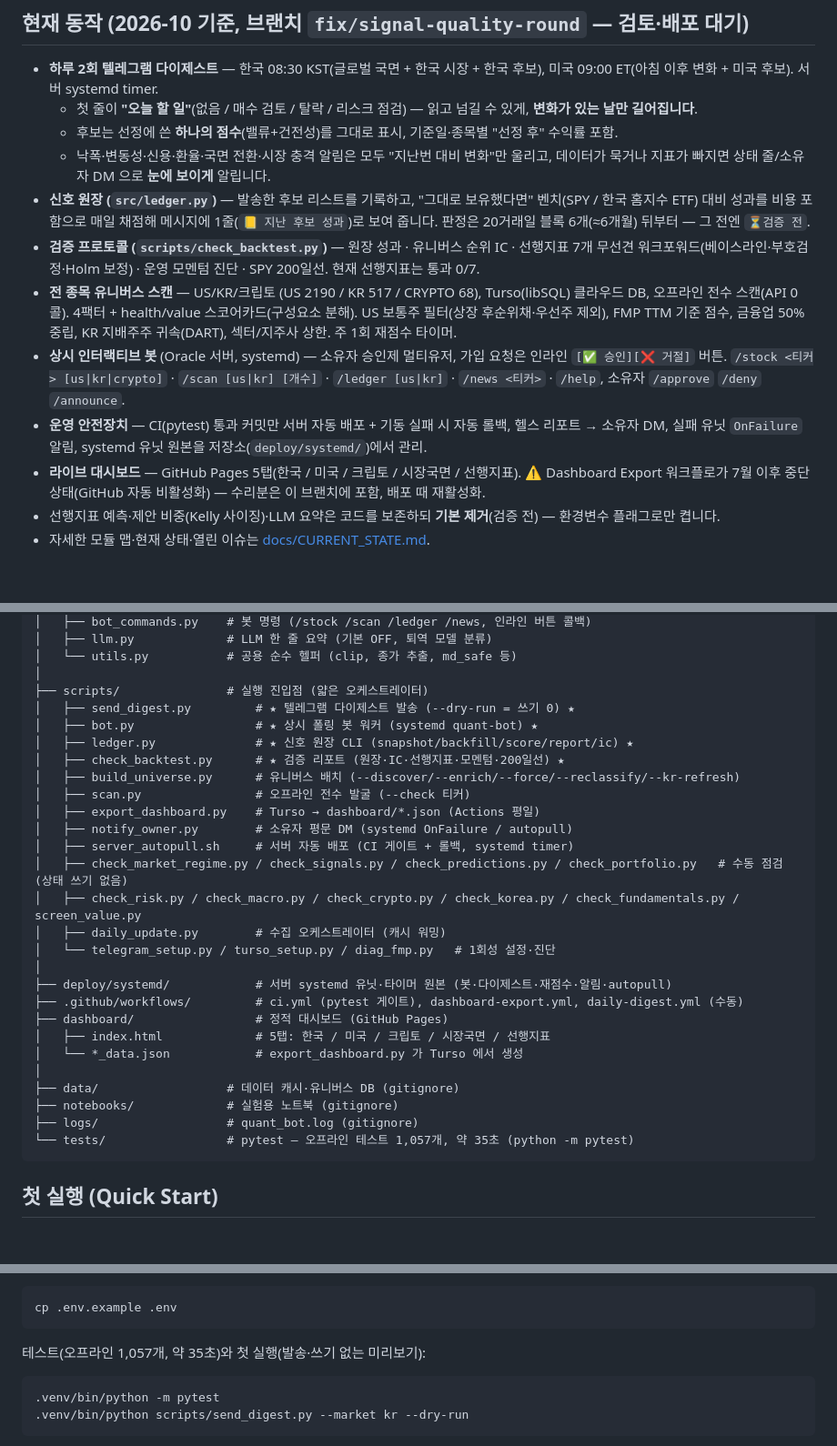
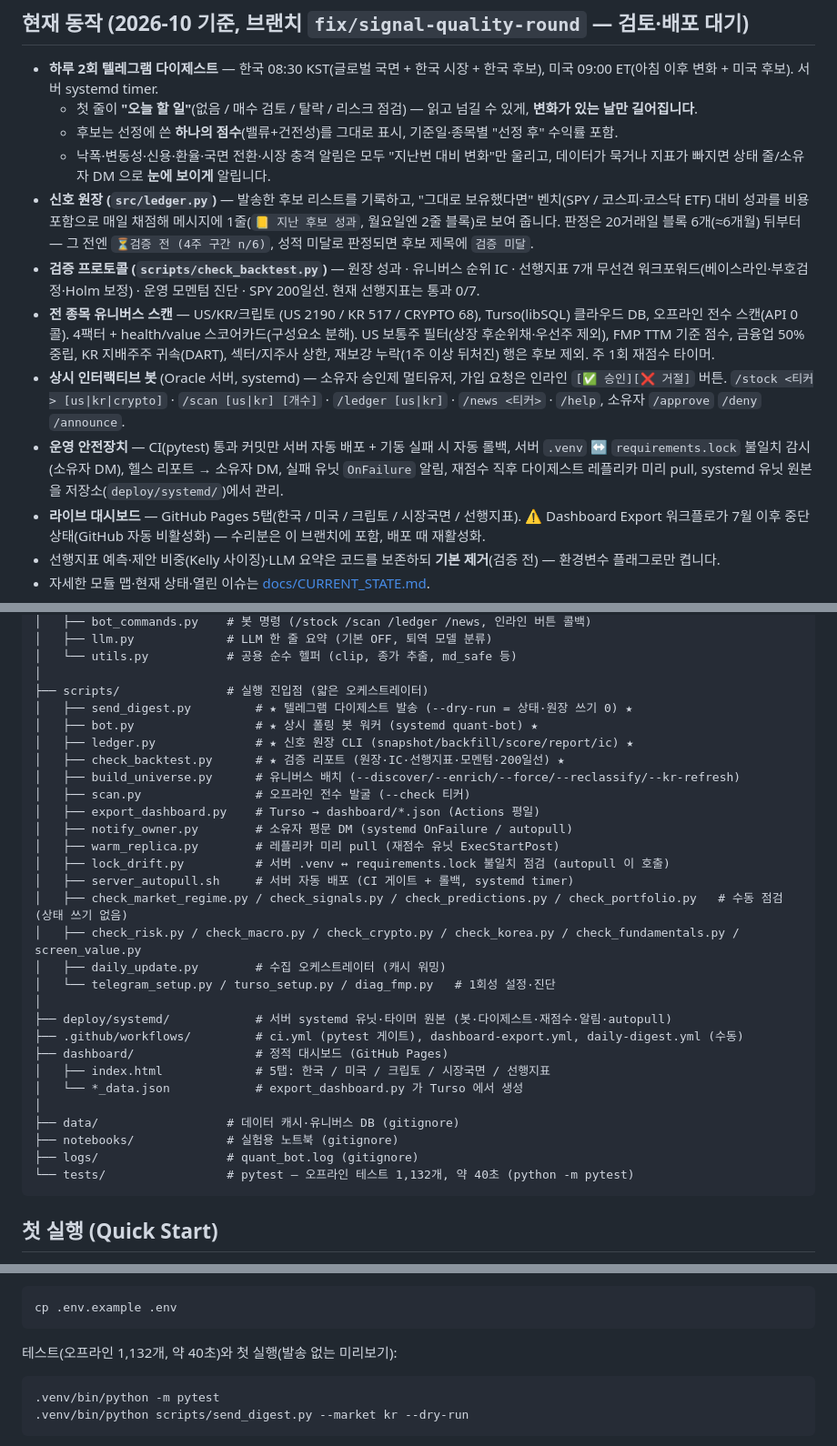
Before and after one commit to Zonnx999/AI-Investment-Bot, a Markdown page: README.md, 3 parts joined by grey strips. Shown at 91% size. Rendered like a GitHub page; blank space fills up the shorter version.

````diff
--- a/README.md
+++ b/README.md
@@ -24,13 +24,13 @@
   - 첫 줄이 **"오늘 할 일"**(없음 / 매수 검토 / 탈락 / 리스크 점검) — 읽고 넘길 수 있게, **변화가 있는 날만 길어집니다**.
   - 후보는 선정에 쓴 **하나의 점수**(밸류+건전성)를 그대로 표시, 기준일·종목별 "선정 후" 수익률 포함.
   - 낙폭·변동성·신용·환율·국면 전환·시장 충격 알림은 모두 "지난번 대비 변화"만 울리고, 데이터가 묵거나 지표가 빠지면 상태 줄/소유자 DM 으로 **눈에 보이게** 알립니다.
-- **신호 원장 (`src/ledger.py`)** — 발송한 후보 리스트를 기록하고, "그대로 보유했다면" 벤치(SPY / 한국 홈지수 ETF) 대비 성과를 비용 포함으로 매일 채점해 메시지에 1줄(`📒 지난 후보 성과`)로 보여 줍니다. 판정은 20거래일 블록 6개(≈6개월) 뒤부터 — 그 전엔 `⏳검증 전`.
+- **신호 원장 (`src/ledger.py`)** — 발송한 후보 리스트를 기록하고, "그대로 보유했다면" 벤치(SPY / 코스피·코스닥 ETF) 대비 성과를 비용 포함으로 매일 채점해 메시지에 1줄(`📒 지난 후보 성과`, 월요일엔 2줄 블록)로 보여 줍니다. 판정은 20거래일 블록 6개(≈6개월) 뒤부터 — 그 전엔 `⏳검증 전 (4주 구간 n/6)`, 성적 미달로 판정되면 후보 제목에 `검증 미달`.
 - **검증 프로토콜 (`scripts/check_backtest.py`)** — 원장 성과 · 유니버스 순위 IC · 선행지표 7개 무선견 워크포워드(베이스라인·부호검정·Holm 보정) · 운영 모멘텀 진단 · SPY 200일선. 현재 선행지표는 통과 0/7.
 - **전 종목 유니버스 스캔** — US/KR/크립토 (US 2190 / KR 517 / CRYPTO 68), Turso(libSQL) 클라우드 DB, 오프라인 전수 스캔(API 0콜). 4팩터 + health/value 스코어카드(구성요소 분해).
-  US 보통주 필터(상장 후순위채·우선주 제외), FMP TTM 기준 점수, 금융업 50% 중립, KR 지배주주 귀속(DART), 섹터/지주사 상한. 주 1회 재점수 타이머.
+  US 보통주 필터(상장 후순위채·우선주 제외), FMP TTM 기준 점수, 금융업 50% 중립, KR 지배주주 귀속(DART), 섹터/지주사 상한, 재보강 누락(1주 이상 뒤처진) 행은 후보 제외. 주 1회 재점수 타이머.
 - **상시 인터랙티브 봇** (Oracle 서버, systemd) — 소유자 승인제 멀티유저, 가입 요청은 인라인 `[✅ 승인][❌ 거절]` 버튼.
   `/stock <티커> [us|kr|crypto]` · `/scan [us|kr] [개수]` · `/ledger [us|kr]` · `/news <티커>` · `/help`, 소유자 `/approve` `/deny` `/announce`.
-- **운영 안전장치** — CI(pytest) 통과 커밋만 서버 자동 배포 + 기동 실패 시 자동 롤백, 헬스 리포트 → 소유자 DM, 실패 유닛 `OnFailure` 알림, systemd 유닛 원본을 저장소(`deploy/systemd/`)에서 관리.
+- **운영 안전장치** — CI(pytest) 통과 커밋만 서버 자동 배포 + 기동 실패 시 자동 롤백, 서버 `.venv` ↔ `requirements.lock` 불일치 감시(소유자 DM), 헬스 리포트 → 소유자 DM, 실패 유닛 `OnFailure` 알림, 재점수 직후 다이제스트 레플리카 미리 pull, systemd 유닛 원본을 저장소(`deploy/systemd/`)에서 관리.
 - **라이브 대시보드** — GitHub Pages 5탭(한국 / 미국 / 크립토 / 시장국면 / 선행지표). ⚠️ Dashboard Export 워크플로가 7월 이후 중단 상태(GitHub 자동 비활성화) — 수리분은 이 브랜치에 포함, 배포 때 재활성화.
 - 선행지표 예측·제안 비중(Kelly 사이징)·LLM 요약은 코드를 보존하되 **기본 제거**(검증 전) — 환경변수 플래그로만 켭니다.
 - 자세한 모듈 맵·현재 상태·열린 이슈는 [docs/CURRENT_STATE.md](docs/CURRENT_STATE.md).
@@ -76,7 +76,7 @@ AI-Investment-Bot/
 │   └── utils.py           # 공용 순수 헬퍼 (clip, 종가 추출, md_safe 등)
 │
 ├── scripts/               # 실행 진입점 (얇은 오케스트레이터)
-│   ├── send_digest.py         # ★ 텔레그램 다이제스트 발송 (--dry-run = 쓰기 0) ★
+│   ├── send_digest.py         # ★ 텔레그램 다이제스트 발송 (--dry-run = 상태·원장 쓰기 0) ★
 │   ├── bot.py                 # ★ 상시 폴링 봇 워커 (systemd quant-bot) ★
 │   ├── ledger.py              # ★ 신호 원장 CLI (snapshot/backfill/score/report/ic) ★
 │   ├── check_backtest.py      # ★ 검증 리포트 (원장·IC·선행지표·모멘텀·200일선) ★
@@ -84,6 +84,8 @@ AI-Investment-Bot/
 │   ├── scan.py                # 오프라인 전수 발굴 (--check 티커)
 │   ├── export_dashboard.py    # Turso → dashboard/*.json (Actions 평일)
 │   ├── notify_owner.py        # 소유자 평문 DM (systemd OnFailure / autopull)
+│   ├── warm_replica.py        # 레플리카 미리 pull (재점수 유닛 ExecStartPost)
+│   ├── lock_drift.py          # 서버 .venv ↔ requirements.lock 불일치 점검 (autopull 이 호출)
 │   ├── server_autopull.sh     # 서버 자동 배포 (CI 게이트 + 롤백, systemd timer)
 │   ├── check_market_regime.py / check_signals.py / check_predictions.py / check_portfolio.py   # 수동 점검 (상태 쓰기 없음)
 │   ├── check_risk.py / check_macro.py / check_crypto.py / check_korea.py / check_fundamentals.py / screen_value.py
@@ -99,7 +101,7 @@ AI-Investment-Bot/
 ├── data/                  # 데이터 캐시·유니버스 DB (gitignore)
 ├── notebooks/             # 실험용 노트북 (gitignore)
 ├── logs/                  # quant_bot.log (gitignore)
-└── tests/                 # pytest — 오프라인 테스트 1,057개, 약 35초 (python -m pytest)
+└── tests/                 # pytest — 오프라인 테스트 1,132개, 약 40초 (python -m pytest)
 ```
 
 ## 첫 실행 (Quick Start)
@@ -116,7 +118,7 @@ uv pip install --python .venv/bin/python -e ".[dev,hosting]"
 ```bash
 cp .env.example .env
 ```
-테스트(오프라인 1,057개, 약 35초)와 첫 실행(발송·쓰기 없는 미리보기):
+테스트(오프라인 1,132개, 약 40초)와 첫 실행(발송 없는 미리보기):
 ```bash
 .venv/bin/python -m pytest
 .venv/bin/python scripts/send_digest.py --market kr --dry-run
````
Also changed, not shown: CLAUDE.md (+17 -7 lines).
